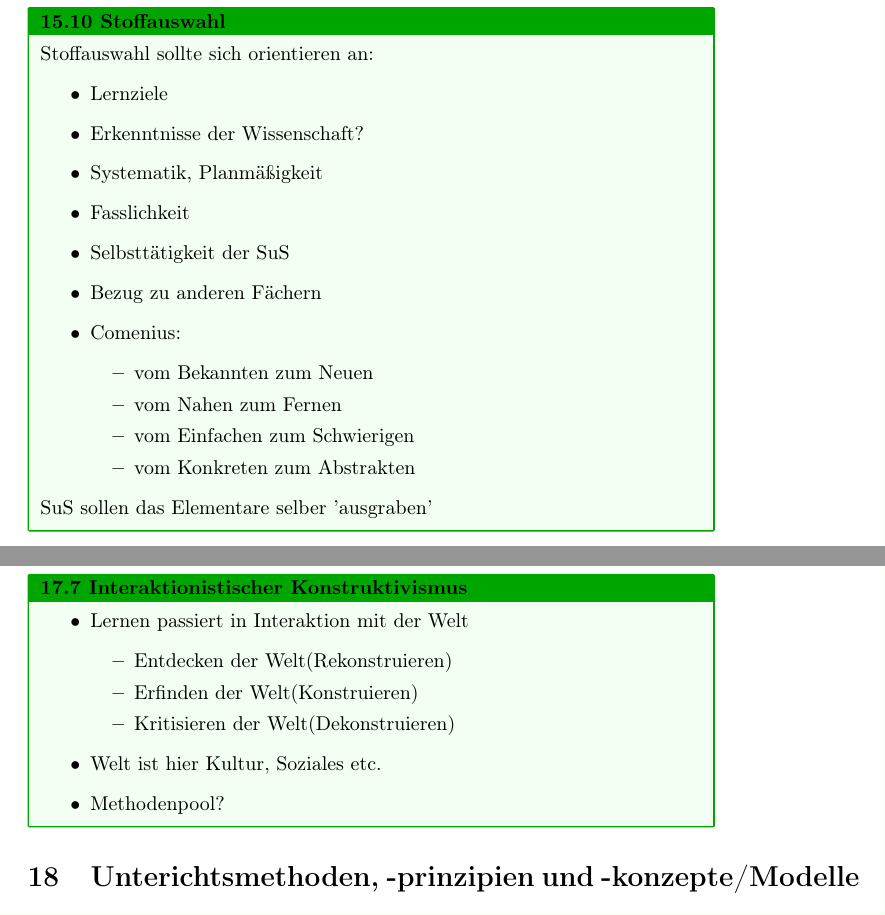
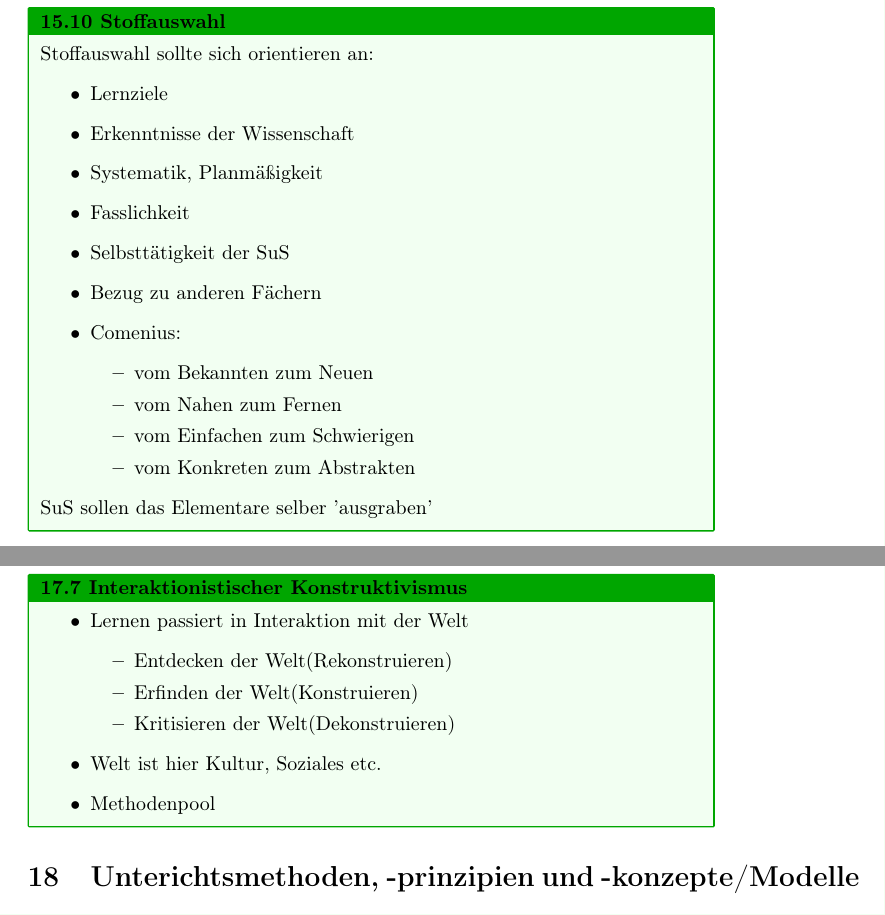
Before and after one commit to Yerionimous2/Zusammenfassung-EIF, a LaTeX document (main.tex): two parts of pages 13 and 16 of 32, joined at a grey line, cut so that both start at the same text. Compiled offline with pdfLaTeX.

Commit message:
Viele TODOs bearbeitet

```diff
--- a/main.tex
+++ b/main.tex
@@ -471,7 +470,7 @@ Unterrichtsstufen können sich an Vorgehensmodellen orientieren:
     Stoffauswahl sollte sich orientieren an:
     \begin{itemize}
         \item Lernziele
-        \item Erkenntnisse der Wissenschaft?
+        \item Erkenntnisse der Wissenschaft
         \item Systematik, Planmäßigkeit
         \item Fasslichkeit
         \item Selbsttätigkeit der SuS
@@ -595,7 +594,7 @@ Erweiterung davon: Didaktische Rekonstruktion
             \item Kritisieren der Welt(Dekonstruieren)
         \end{itemize}
         \item Welt ist hier Kultur, Soziales etc.
-        \item Methodenpool?
+        \item Methodenpool
     \end{itemize}
 \end{block}
 
```
Also changed, not shown: main.pdf, main.tex (2 more changed lines), 3 other files.
